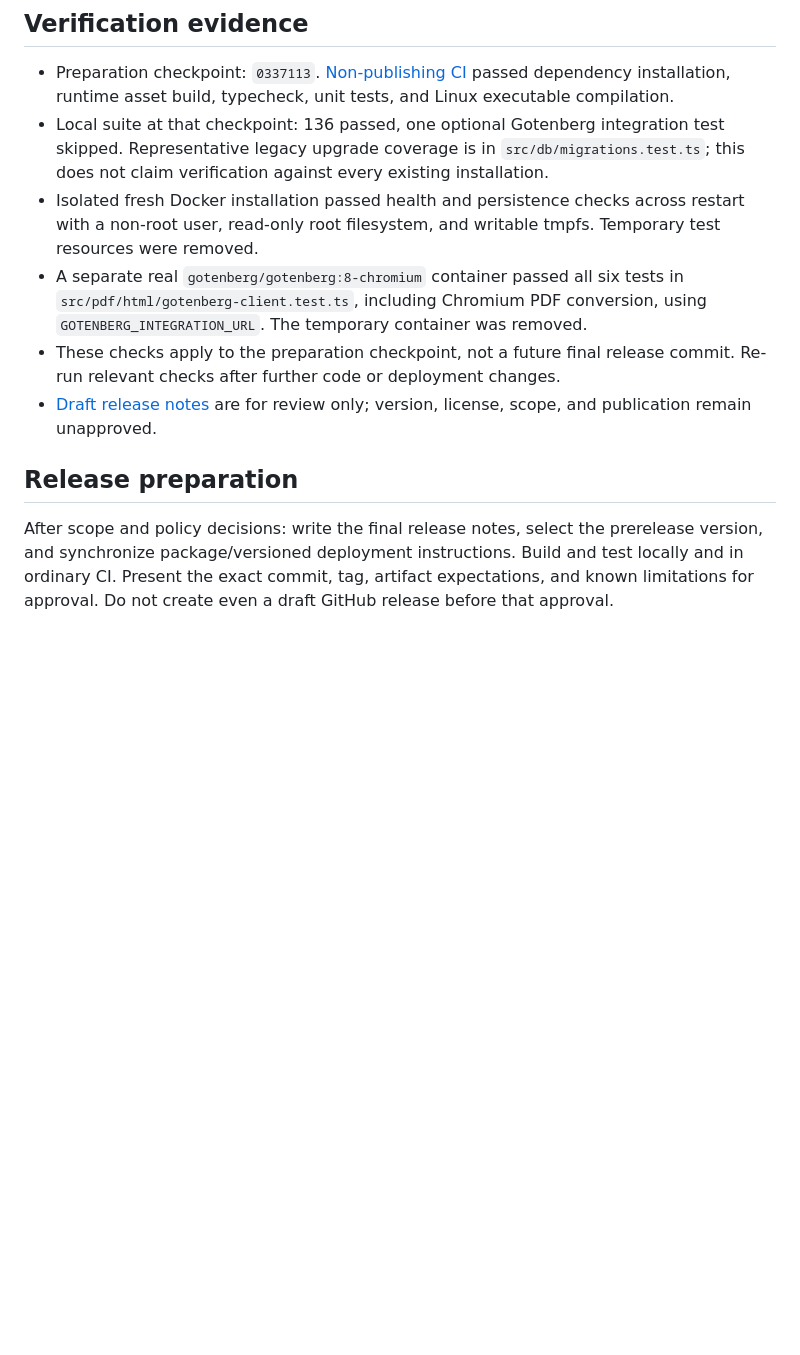
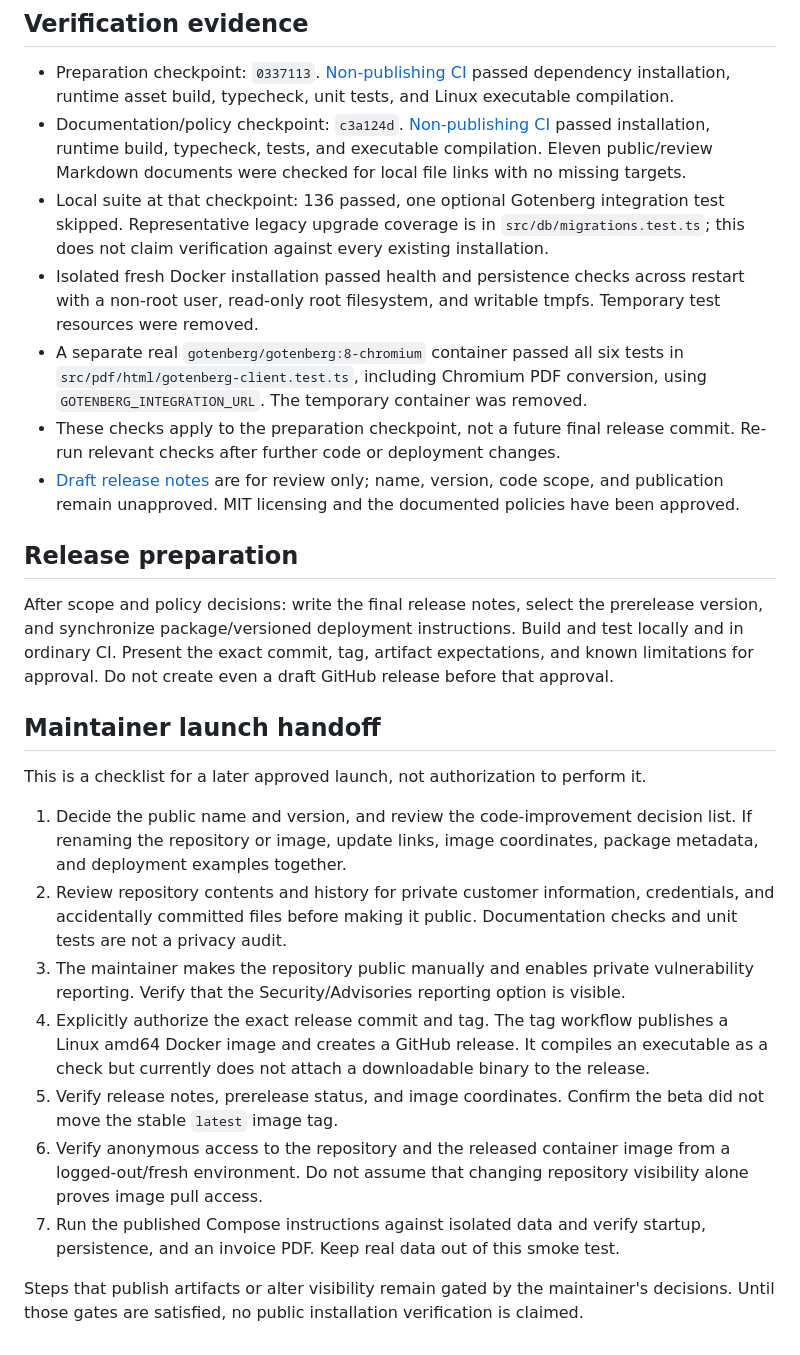
Before and after one commit to arieltl/pipa, a Markdown page: docs/beta-readiness.md, the part around the change. GitHub-like rendering; blank space fills up the shorter version.

Commit message:
docs: record latest CI and maintainer launch gates

```diff
--- a/docs/beta-readiness.md
+++ b/docs/beta-readiness.md
@@ -47,12 +47,27 @@ maintainer review, not authorization to implement them or add roadmap commitment
 ## Verification evidence
 
 - Preparation checkpoint: `0337113`. [Non-publishing CI](https://github.com/arieltl/invoice/actions/runs/34165806000) passed dependency installation, runtime asset build, typecheck, unit tests, and Linux executable compilation.
+- Documentation/policy checkpoint: `c3a124d`. [Non-publishing CI](https://github.com/arieltl/invoice/actions/runs/34166419133) passed installation, runtime build, typecheck, tests, and executable compilation. Eleven public/review Markdown documents were checked for local file links with no missing targets.
 - Local suite at that checkpoint: 136 passed, one optional Gotenberg integration test skipped. Representative legacy upgrade coverage is in `src/db/migrations.test.ts`; this does not claim verification against every existing installation.
 - Isolated fresh Docker installation passed health and persistence checks across restart with a non-root user, read-only root filesystem, and writable tmpfs. Temporary test resources were removed.
 - A separate real `gotenberg/gotenberg:8-chromium` container passed all six tests in `src/pdf/html/gotenberg-client.test.ts`, including Chromium PDF conversion, using `GOTENBERG_INTEGRATION_URL`. The temporary container was removed.
 - These checks apply to the preparation checkpoint, not a future final release commit. Re-run relevant checks after further code or deployment changes.
-- [Draft release notes](release-notes-beta.md) are for review only; version, license, scope, and publication remain unapproved.
+- [Draft release notes](release-notes-beta.md) are for review only; name, version, code scope, and publication remain unapproved. MIT licensing and the documented policies have been approved.
 
 ## Release preparation
 
 After scope and policy decisions: write the final release notes, select the prerelease version, and synchronize package/versioned deployment instructions. Build and test locally and in ordinary CI. Present the exact commit, tag, artifact expectations, and known limitations for approval. Do not create even a draft GitHub release before that approval.
+
+## Maintainer launch handoff
+
+This is a checklist for a later approved launch, not authorization to perform it.
+
+1. Decide the public name and version, and review the code-improvement decision list. If renaming the repository or image, update links, image coordinates, package metadata, and deployment examples together.
+2. Review repository contents and history for private customer information, credentials, and accidentally committed files before making it public. Documentation checks and unit tests are not a privacy audit.
+3. The maintainer makes the repository public manually and enables private vulnerability reporting. Verify that the Security/Advisories reporting option is visible.
+4. Explicitly authorize the exact release commit and tag. The tag workflow publishes a Linux amd64 Docker image and creates a GitHub release. It compiles an executable as a check but currently does not attach a downloadable binary to the release.
+5. Verify release notes, prerelease status, and image coordinates. Confirm the beta did not move the stable `latest` image tag.
+6. Verify anonymous access to the repository and the released container image from a logged-out/fresh environment. Do not assume that changing repository visibility alone proves image pull access.
+7. Run the published Compose instructions against isolated data and verify startup, persistence, and an invoice PDF. Keep real data out of this smoke test.
+
+Steps that publish artifacts or alter visibility remain gated by the maintainer's decisions. Until those gates are satisfied, no public installation verification is claimed.
```
